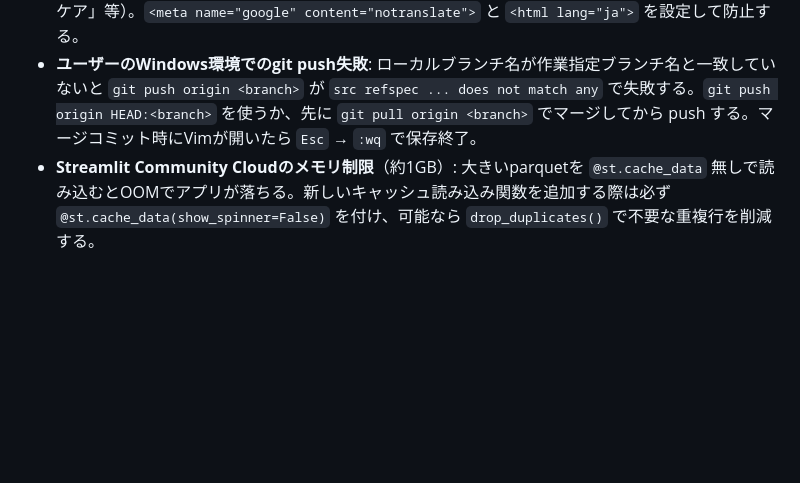
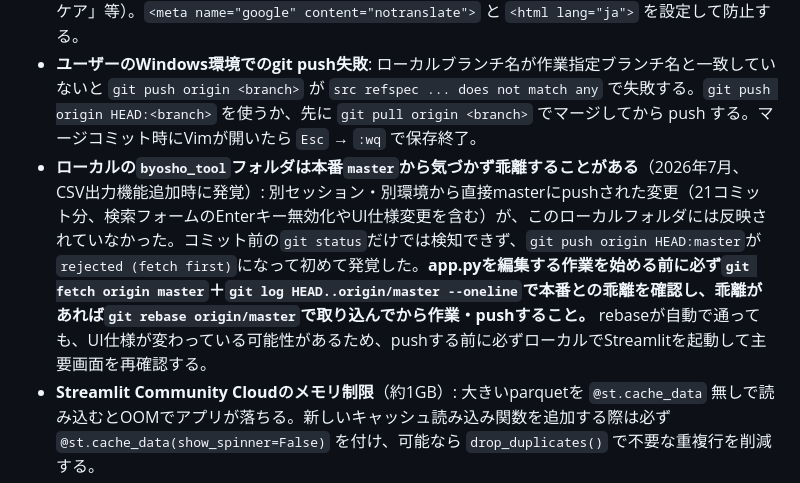
Before and after one commit to pinetinag-beep/byosho-tool, a Markdown page: CLAUDE.md, the part around the change. Rendered like a GitHub page; blank space fills up the shorter version.

Commit message:
CLAUDE.mdに教訓追加: ローカルとmasterの乖離に気づかず作業開始した事故（fetch/rebase徹底を明記）
Co-Authored-By: Claude Sonnet 5 <noreply@anthropic.com>

```diff
--- a/CLAUDE.md
+++ b/CLAUDE.md
@@ -411,6 +411,7 @@ PDF解析で得た教訓（同種のPDFを今後解析する際に必ず踏ま
 - **Streamlitで `st.markdown()` 内の `<script>` は実行されない**（innerHTML経由のため）。カスタムJSを動かす場合は `st.components.v1.html()` を使い、親ページのDOMを触るなら `window.parent.document` 経由でアクセスする（ブラウザ自動翻訳の抑止用notranslateタグ設定で対応）。
 - **ブラウザの自動翻訳が日本語ページを誤って再翻訳する**ことがある（「地域包括ケア」→「地域含むケア」等）。`<meta name="google" content="notranslate">` と `<html lang="ja">` を設定して防止する。
 - **ユーザーのWindows環境でのgit push失敗**: ローカルブランチ名が作業指定ブランチ名と一致していないと `git push origin <branch>` が `src refspec ... does not match any` で失敗する。`git push origin HEAD:<branch>` を使うか、先に `git pull origin <branch>` でマージしてから push する。マージコミット時にVimが開いたら `Esc` → `:wq` で保存終了。
+- **ローカルの`byosho_tool`フォルダは本番`master`から気づかず乖離することがある**（2026年7月、CSV出力機能追加時に発覚）: 別セッション・別環境から直接masterにpushされた変更（21コミット分、検索フォームのEnterキー無効化やUI仕様変更を含む）が、このローカルフォルダには反映されていなかった。コミット前の`git status`だけでは検知できず、`git push origin HEAD:master`が`rejected (fetch first)`になって初めて発覚した。**app.pyを編集する作業を始める前に必ず`git fetch origin master`＋`git log HEAD..origin/master --oneline`で本番との乖離を確認し、乖離があれば`git rebase origin/master`で取り込んでから作業・pushすること。** rebaseが自動で通っても、UI仕様が変わっている可能性があるため、pushする前に必ずローカルでStreamlitを起動して主要画面を再確認する。
 - **Streamlit Community Cloudのメモリ制限**（約1GB）: 大きいparquetを `@st.cache_data` 無しで読み込むとOOMでアプリが落ちる。新しいキャッシュ読み込み関数を追加する際は必ず `@st.cache_data(show_spinner=False)` を付け、可能なら `drop_duplicates()` で不要な重複行を削減する。
 - **`drop_duplicates()`だけでは不十分、テキスト列のcategory化も必須**（2026年7月、施設基準届出の差分マージ後にアプリ全体が「かなり遅い」と報告され発覚）: `shisetsu_kijun_cache.parquet`（96万行）を`_load_shisetsu_kijun()`で読み込む際、都道府県コード等の一部列しかcategory化しておらず、`医療機関名称`・`住所`等の高重複率テキスト列が素の文字列のまま保持されていたため、メモリ上で240MB超（行数の8〜10倍以上、重複が非常に多い列）を占めていた。この1つのDataFrameだけでStreamlit Cloudの約1GB制限のかなりの部分を圧迫し、施設基準届出を使う検索・病院詳細ページの両方が全体的に遅くなっていた。該当列（ユニーク数が行数よりずっと少ない列すべて）をcategory化したところ実測62MB（74%減）に圧縮できた。**新しいparquetを読み込むキャッシュ関数を書く／既存データが大きく育った時は、`df[col].nunique()` と `df[col].memory_usage(deep=True)` を確認し、ユニーク数が行数よりずっと少ない列（体感目安: ユニーク数が行数の30%未満）は`category`型に変換すること。** 逆に対象データフレームが小さい（数千行程度）場合はこの最適化の効果は薄いので、大きく育ったデータセット（数万行〜）に絞って対応すれば十分。
 - **`detect_file_type()`のシート内容による判定は文字列部分一致でなく完全一致にする**（実際に事故った）: DPC公開データの「再入院」ファイル判定が、シート内容に「再入院」という文字列が含まれるかどうかの部分一致だったため、無関係な表（「予定救急医療入院」のMDC別内訳、「様式１の提出件数と転棟率」等）まで再入院ファイルとして誤って取り込んでいた。これらの表は列位置が違うため、`load_readmission()` が人数（件数）をそのまま再入院率としてパースし、`再入院率`列に最大2640%等の物理的にありえない値が混入していた（2026年7月発覚、`build_dpc_append.py`／旧`build_dpc.py`いずれの取り込み経路でも同じ不具合）。ヘッダー行（1行目）の列名が「再入院率」「再転棟率」と完全一致するかで判定するよう修正。同種のキーワード部分一致による種別判定を追加する際は、ヘッダー列名の完全一致や表のセル構造（何列目に何があるか）まで確認すること。
```
